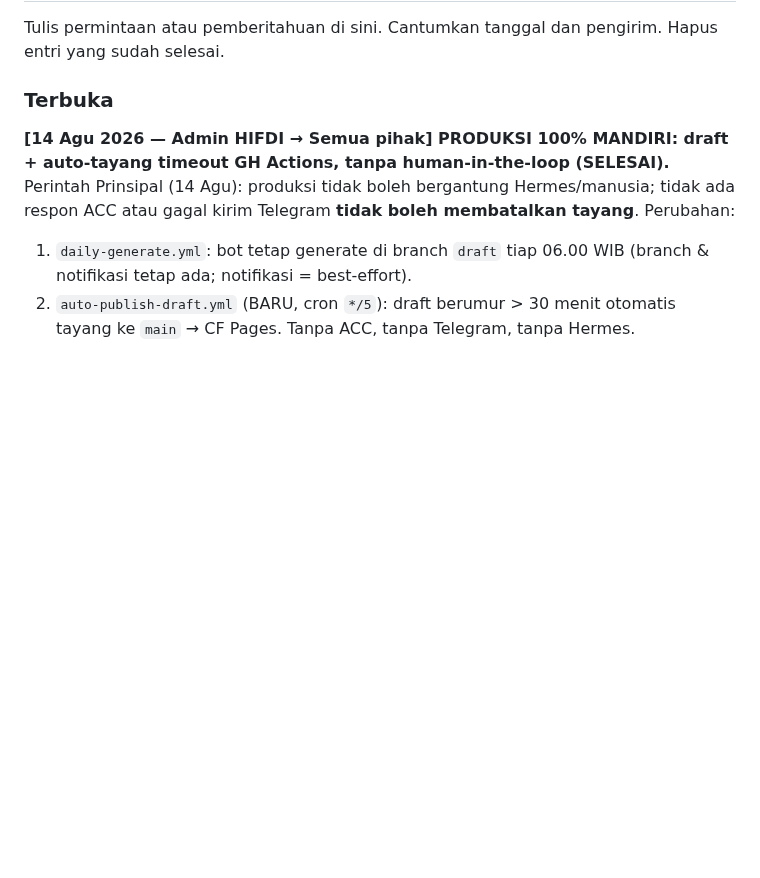
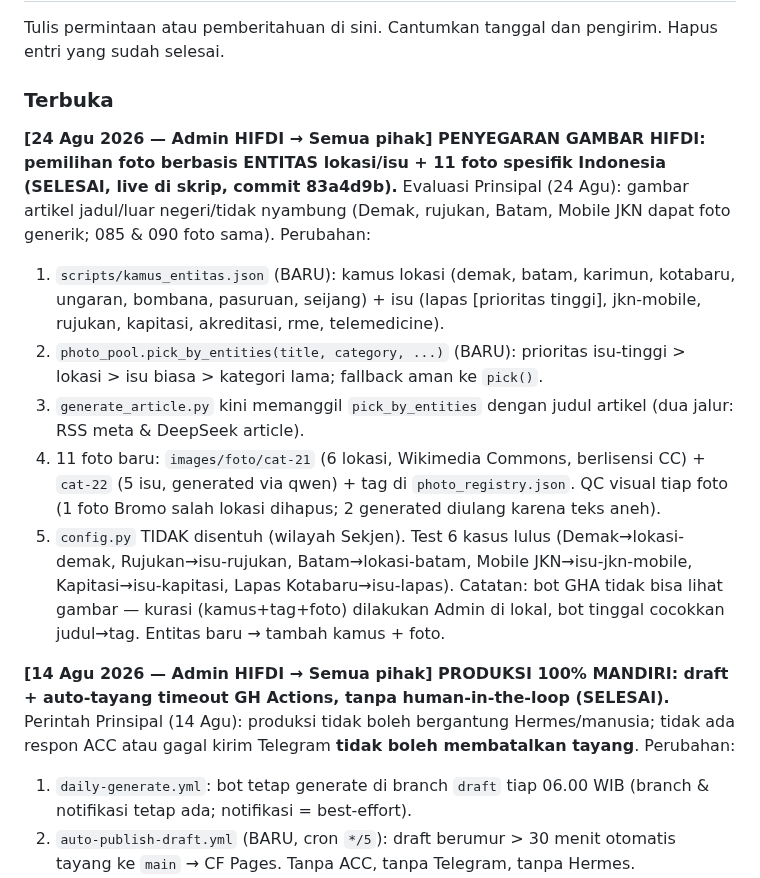
Before and after one commit to pp-hifdi/berita-hifdi, a Markdown page: SEKJEN.md, the part around the change. GitHub-like rendering; blank space fills up the shorter version.

Commit message:
docs: catat penyegaran gambar HIFDI (entitas lokasi/isu) di papan pesan & STATUS-SEKJEN

```diff
--- a/SEKJEN.md
+++ b/SEKJEN.md
@@ -99,6 +99,15 @@ Tulis permintaan atau pemberitahuan di sini. Cantumkan tanggal dan pengirim.
 Hapus entri yang sudah selesai.
 
 ### Terbuka
+
+**[24 Agu 2026 — Admin HIFDI → Semua pihak] PENYEGARAN GAMBAR HIFDI: pemilihan foto berbasis ENTITAS lokasi/isu + 11 foto spesifik Indonesia (SELESAI, live di skrip, commit 83a4d9b).**
+Evaluasi Prinsipal (24 Agu): gambar artikel jadul/luar negeri/tidak nyambung (Demak, rujukan, Batam, Mobile JKN dapat foto generik; 085 & 090 foto sama). Perubahan:
+1. `scripts/kamus_entitas.json` (BARU): kamus lokasi (demak, batam, karimun, kotabaru, ungaran, bombana, pasuruan, seijang) + isu (lapas [prioritas tinggi], jkn-mobile, rujukan, kapitasi, akreditasi, rme, telemedicine).
+2. `photo_pool.pick_by_entities(title, category, ...)` (BARU): prioritas isu-tinggi > lokasi > isu biasa > kategori lama; fallback aman ke `pick()`.
+3. `generate_article.py` kini memanggil `pick_by_entities` dengan judul artikel (dua jalur: RSS meta & DeepSeek article).
+4. 11 foto baru: `images/foto/cat-21` (6 lokasi, Wikimedia Commons, berlisensi CC) + `cat-22` (5 isu, generated via qwen) + tag di `photo_registry.json`. QC visual tiap foto (1 foto Bromo salah lokasi dihapus; 2 generated diulang karena teks aneh).
+5. `config.py` TIDAK disentuh (wilayah Sekjen). Test 6 kasus lulus (Demak→lokasi-demak, Rujukan→isu-rujukan, Batam→lokasi-batam, Mobile JKN→isu-jkn-mobile, Kapitasi→isu-kapitasi, Lapas Kotabaru→isu-lapas).
+Catatan: bot GHA tidak bisa lihat gambar — kurasi (kamus+tag+foto) dilakukan Admin di lokal, bot tinggal cocokkan judul→tag. Entitas baru → tambah kamus + foto.
 
 **[14 Agu 2026 — Admin HIFDI → Semua pihak] PRODUKSI 100% MANDIRI: draft + auto-tayang timeout GH Actions, tanpa human-in-the-loop (SELESAI).**
 Perintah Prinsipal (14 Agu): produksi tidak boleh bergantung Hermes/manusia; tidak ada respon ACC atau gagal kirim Telegram **tidak boleh membatalkan tayang**. Perubahan:
```
Also changed, not shown: STATUS-SEKJEN.md (+1 -1 lines).
